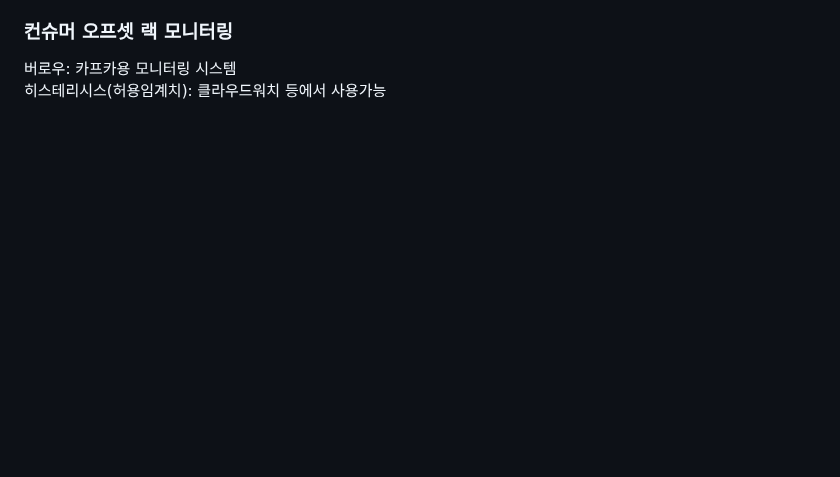
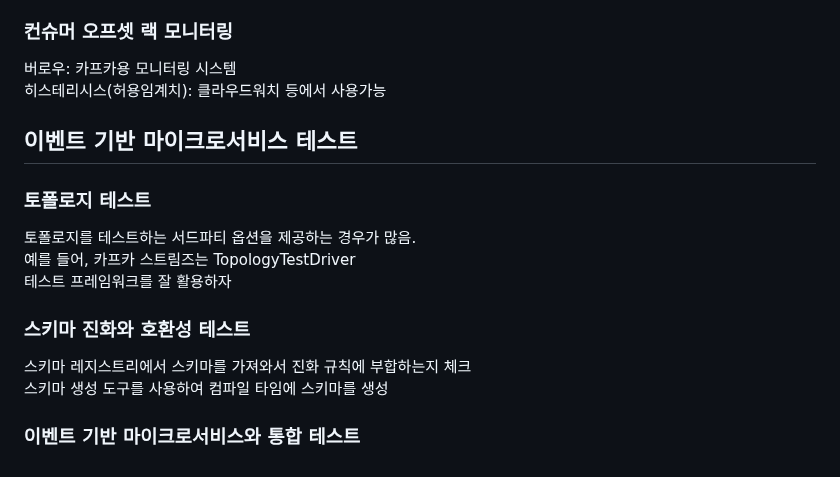
Before and after one commit to isntkyu/dev-study-hub, a Markdown page: [book]building-event-driven-microservices/README.md, the part around the change. Rendered like a GitHub page; blank space fills up the shorter version.

Commit message:
EDA 테스트) 단위, 토폴로지, 스키마 진화 호환 테스트

```diff
--- a/[book]building-event-driven-microservices/README.md
+++ b/[book]building-event-driven-microservices/README.md
@@ -407,3 +407,18 @@ ACL은 경계콘텍스트를 강제하는 수단
 
 버로우: 카프카용 모니터링 시스템
 히스테리시스(허용임계치): 클라우드워치 등에서 사용가능
+
+## 이벤트 기반 마이크로서비스 테스트
+
+### 토폴로지 테스트
+
+토폴로지를 테스트하는 서드파티 옵션을 제공하는 경우가 많음.
+예를 들어, 카프카 스트림즈는 TopologyTestDriver
+테스트 프레임워크를 잘 활용하자
+
+### 스키마 진화와 호환성 테스트
+
+스키마 레지스트리에서 스키마를 가져와서 진화 규칙에 부합하는지 체크
+스키마 생성 도구를 사용하여 컴파일 타임에 스키마를 생성
+
+### 이벤트 기반 마이크로서비스와 통합 테스트
```
